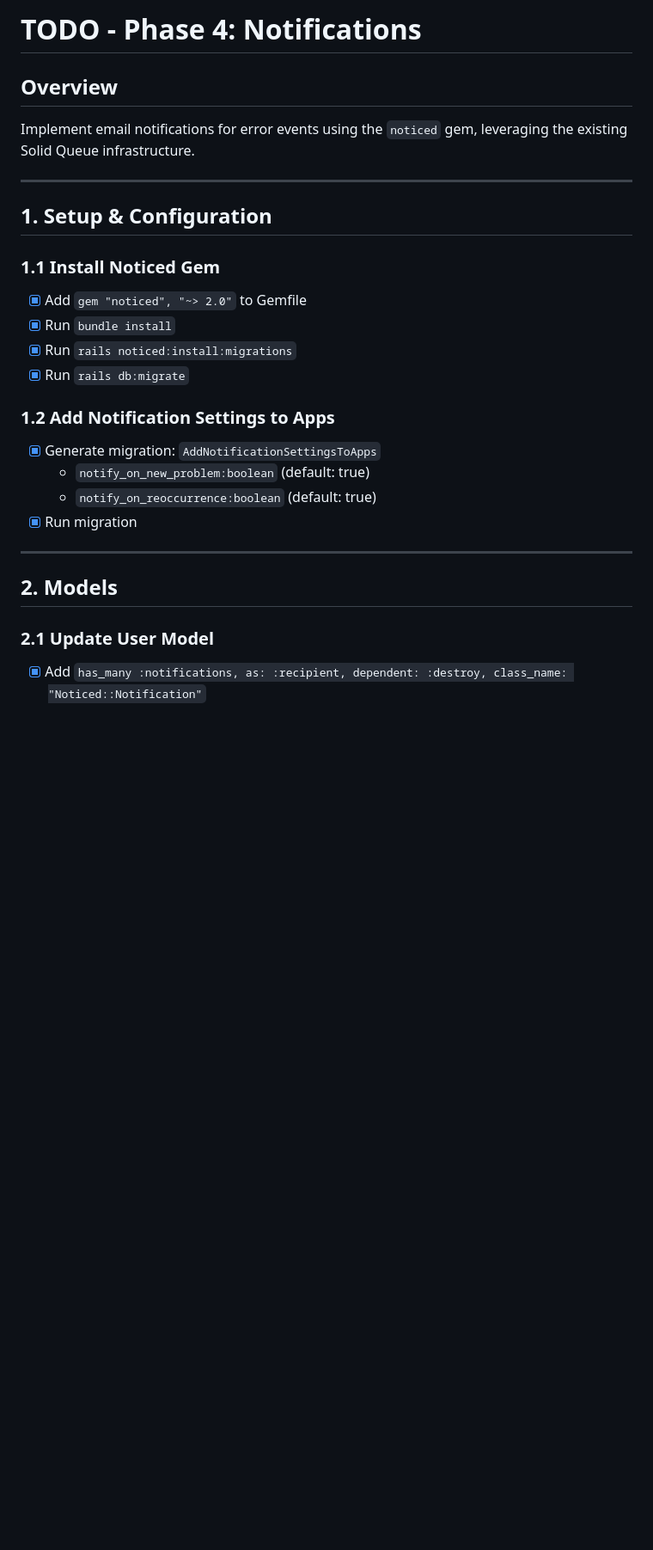
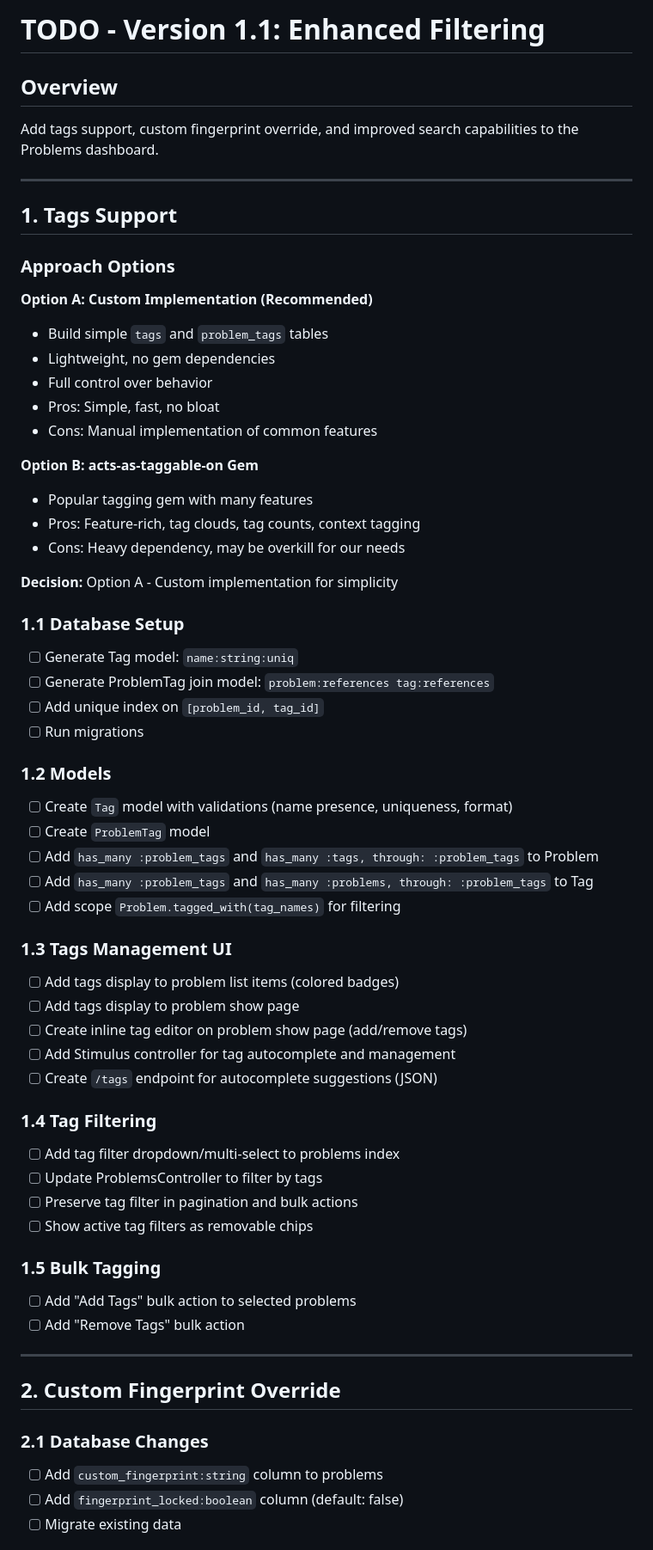
Before and after one commit to Checkend/checkend, a Markdown page: TODO.md, the part around one of its changes. Shown at 86% size. GitHub-like rendering; blank space fills up the shorter version.

```diff
--- a/TODO.md
+++ b/TODO.md
@@ -1,28 +1,64 @@
-# TODO - Phase 4: Notifications
+# TODO - Version 1.1: Enhanced Filtering
 
 ## Overview
-Implement email notifications for error events using the `noticed` gem, leveraging the existing Solid Queue infrastructure.
+Add tags support, custom fingerprint override, and improved search capabilities to the Problems dashboard.
 
 ---
 
-## 1. Setup & Configuration
+## 1. Tags Support
 
-### 1.1 Install Noticed Gem
-- [x] Add `gem "noticed", "~> 2.0"` to Gemfile
-- [x] Run `bundle install`
-- [x] Run `rails noticed:install:migrations`
-- [x] Run `rails db:migrate`
+### Approach Options
 
-### 1.2 Add Notification Settings to Apps
-- [x] Generate migration: `AddNotificationSettingsToApps`
-  - `notify_on_new_problem:boolean` (default: true)
-  - `notify_on_reoccurrence:boolean` (default: true)
-- [x] Run migration
+**Option A: Custom Implementation (Recommended)**
+- Build simple `tags` and `problem_tags` tables
+- Lightweight, no gem dependencies
+- Full control over behavior
+- Pros: Simple, fast, no bloat
+- Cons: Manual implementation of common features
+
+**Option B: acts-as-taggable-on Gem**
+- Popular tagging gem with many features
+- Pros: Feature-rich, tag clouds, tag counts, context tagging
+- Cons: Heavy dependency, may be overkill for our needs
+
+**Decision:** Option A - Custom implementation for simplicity
+
+### 1.1 Database Setup
+- [ ] Generate Tag model: `name:string:uniq`
+- [ ] Generate ProblemTag join model: `problem:references tag:references`
+- [ ] Add unique index on `[problem_id, tag_id]`
+- [ ] Run migrations
+
+### 1.2 Models
+- [ ] Create `Tag` model with validations (name presence, uniqueness, format)
+- [ ] Create `ProblemTag` model
+- [ ] Add `has_many :problem_tags` and `has_many :tags, through: :problem_tags` to Problem
+- [ ] Add `has_many :problem_tags` and `has_many :problems, through: :problem_tags` to Tag
+- [ ] Add scope `Problem.tagged_with(tag_names)` for filtering
+
+### 1.3 Tags Management UI
+- [ ] Add tags display to problem list items (colored badges)
+- [ ] Add tags display to problem show page
+- [ ] Create inline tag editor on problem show page (add/remove tags)
+- [ ] Add Stimulus controller for tag autocomplete and management
+- [ ] Create `/tags` endpoint for autocomplete suggestions (JSON)
+
+### 1.4 Tag Filtering
+- [ ] Add tag filter dropdown/multi-select to problems index
+- [ ] Update ProblemsController to filter by tags
+- [ ] Preserve tag filter in pagination and bulk actions
+- [ ] Show active tag filters as removable chips
+
+### 1.5 Bulk Tagging
+- [ ] Add "Add Tags" bulk action to selected problems
+- [ ] Add "Remove Tags" bulk action
 
 ---
 
-## 2. Models
+## 2. Custom Fingerprint Override
 
-### 2.1 Update User Model
-- [x] Add `has_many :notifications, as: :recipient, dependent: :destroy, class_name: "Noticed::Notification"`
+### 2.1 Database Changes
+- [ ] Add `custom_fingerprint:string` column to problems
+- [ ] Add `fingerprint_locked:boolean` column (default: false)
+- [ ] Migrate existing data
 
```
Also changed, not shown: other parts of TODO.md (+85 -70 lines).
